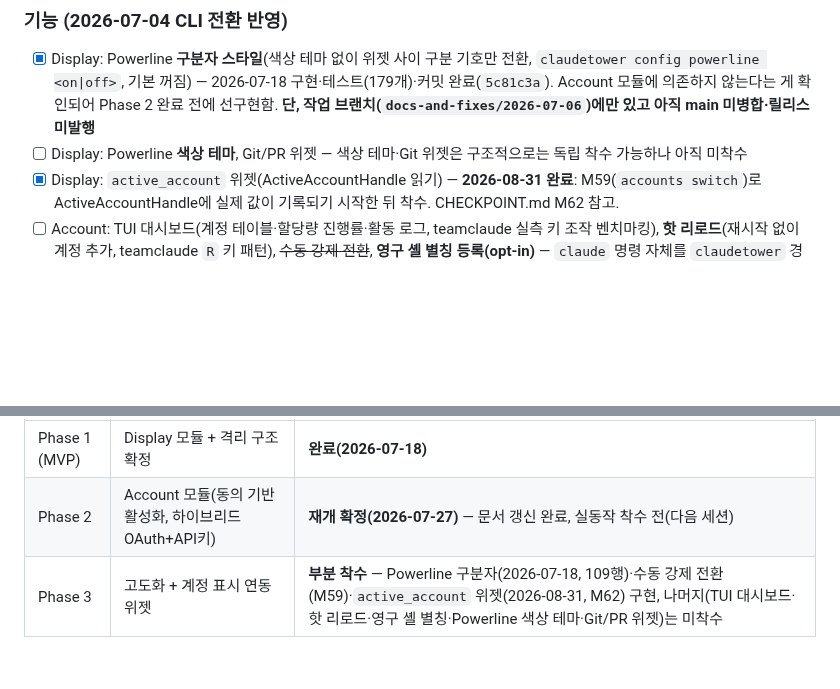
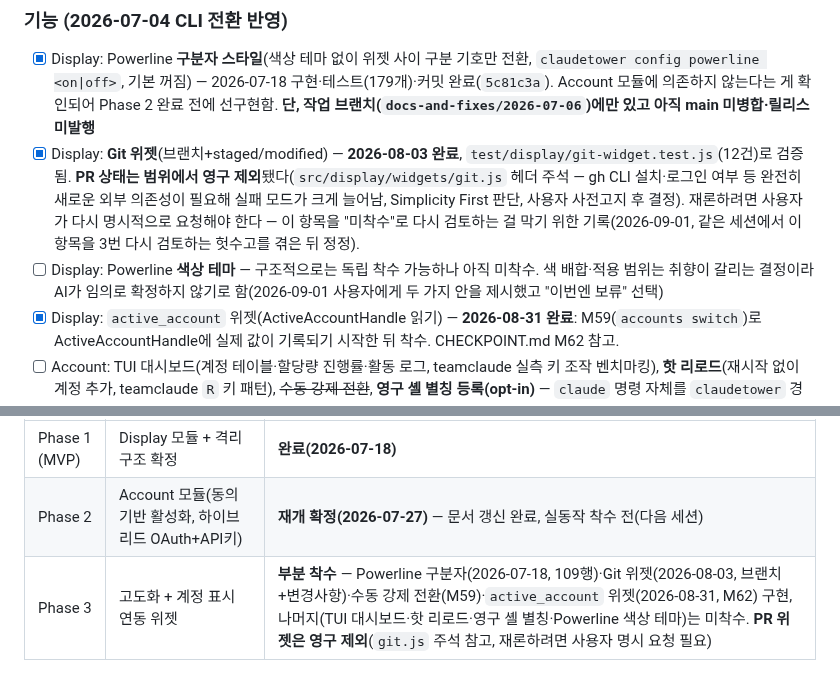
Before and after one commit to sodam-ai/ClaudeTower, a Markdown page: .PRD/03_PHASES.md, 2 parts joined by grey strips. Rendered like a GitHub page; blank space fills up the shorter version.

```diff
--- a/.PRD/03_PHASES.md
+++ b/.PRD/03_PHASES.md
@@ -112,7 +112,8 @@ Display 모듈과 Account 모듈이 "현재 활성 계정 표시"로 자연스
 
 ### 기능 (2026-07-04 CLI 전환 반영)
 - [x] Display: Powerline **구분자 스타일**(색상 테마 없이 위젯 사이 구분 기호만 전환, `claudetower config powerline <on|off>`, 기본 꺼짐) — 2026-07-18 구현·테스트(179개)·커밋 완료(`5c81c3a`). Account 모듈에 의존하지 않는다는 게 확인되어 Phase 2 완료 전에 선구현함. **단, 작업 브랜치(`docs-and-fixes/2026-07-06`)에만 있고 아직 main 미병합·릴리스 미발행**
-- [ ] Display: Powerline **색상 테마**, Git/PR 위젯 — 색상 테마·Git 위젯은 구조적으로는 독립 착수 가능하나 아직 미착수
+- [x] Display: **Git 위젯**(브랜치+staged/modified) — **2026-08-03 완료**, `test/display/git-widget.test.js`(12건)로 검증됨. **PR 상태는 범위에서 영구 제외**됐다(`src/display/widgets/git.js` 헤더 주석 — gh CLI 설치·로그인 여부 등 완전히 새로운 외부 의존성이 필요해 실패 모드가 크게 늘어남, Simplicity First 판단, 사용자 사전고지 후 결정). 재론하려면 사용자가 다시 명시적으로 요청해야 한다 — 이 항목을 "미착수"로 다시 검토하는 걸 막기 위한 기록(2026-09-01, 같은 세션에서 이 항목을 3번 다시 검토하는 헛수고를 겪은 뒤 정정).
+- [ ] Display: Powerline **색상 테마** — 구조적으로는 독립 착수 가능하나 아직 미착수. 색 배합·적용 범위는 취향이 갈리는 결정이라 AI가 임의로 확정하지 않기로 함(2026-09-01 사용자에게 두 가지 안을 제시했고 "이번엔 보류" 선택)
 - [x] Display: `active_account` 위젯(ActiveAccountHandle 읽기) — **2026-08-31 완료**: M59(`accounts switch`)로 ActiveAccountHandle에 실제 값이 기록되기 시작한 뒤 착수. CHECKPOINT.md M62 참고.
 - [ ] Account: TUI 대시보드(계정 테이블·할당량 진행률·활동 로그, teamclaude 실측 키 조작 벤치마킹), **핫 리로드**(재시작 없이 계정 추가, teamclaude `R` 키 패턴), ~~수동 강제 전환~~, **영구 셸 별칭 등록(opt-in)** — `claude` 명령 자체를 `claudetower` 경유로 바꿔 `claudetower`이라 타이핑할 필요조차 없앰(기본 실행은 이미 Phase 2부터 `claudetower`이므로 이 단계는 "그마저도 생략"하는 선택 사항), sub-100ms 전환 최적화(caam 벤치마킹 — 토큰 파일 사전 준비 후 교체 방식) — **수동 강제 전환만 완료(M59, 2026-08-21)**: `claudetower accounts switch <라벨>` 신설, `applySwitch()`(M46)를 실제로 호출하는 첫 CLI 경로. 나머지 3개(TUI 대시보드·핫 리로드·영구 셸 별칭)는 여전히 미착수 — 셸 별칭은 `claudetower run` 진입점(🛑 실거래 배선 게이트) 의존이라 그 게이트 해제 전까지 착수 자체가 불가능
 - [ ] `subagentStatusLine` 커스터마이징(Display, 경쟁 도구 미제공 영역)
@@ -133,4 +134,4 @@ Display 모듈과 Account 모듈이 "현재 활성 계정 표시"로 자연스
 |-------|----------|------|
 | Phase 1 (MVP) | Display 모듈 + 격리 구조 확정 | **완료(2026-07-18)** |
 | Phase 2 | Account 모듈(동의 기반 활성화, 하이브리드 OAuth+API키) | **재개 확정(2026-07-27)** — 문서 갱신 완료, 실동작 착수 전(다음 세션) |
-| Phase 3 | 고도화 + 계정 표시 연동 위젯 | **부분 착수** — Powerline 구분자(2026-07-18, 109행)·수동 강제 전환(M59)·`active_account` 위젯(2026-08-31, M62) 구현, 나머지(TUI 대시보드·핫 리로드·영구 셸 별칭·Powerline 색상 테마·Git/PR 위젯)는 미착수 |
+| Phase 3 | 고도화 + 계정 표시 연동 위젯 | **부분 착수** — Powerline 구분자(2026-07-18, 109행)·Git 위젯(2026-08-03, 브랜치+변경사항)·수동 강제 전환(M59)·`active_account` 위젯(2026-08-31, M62) 구현, 나머지(TUI 대시보드·핫 리로드·영구 셸 별칭·Powerline 색상 테마)는 미착수. **PR 위젯은 영구 제외**(`git.js` 주석 참고, 재론하려면 사용자 명시 요청 필요) |
```
Also changed, not shown: .PRD/01_PRD.md (+1 -1 lines), CHECKPOINT.md (+52 -0 lines).
